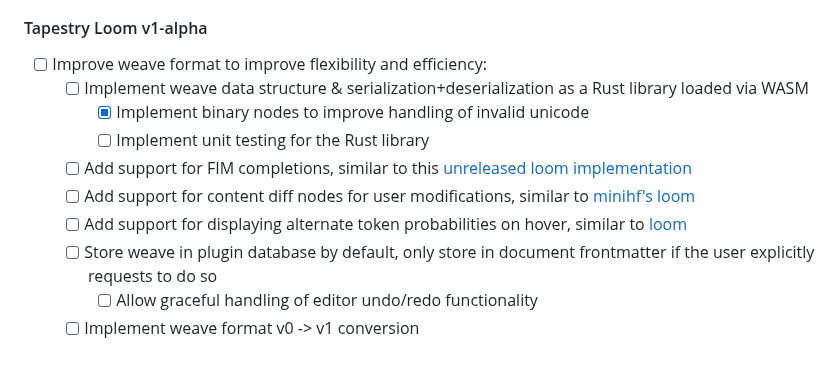
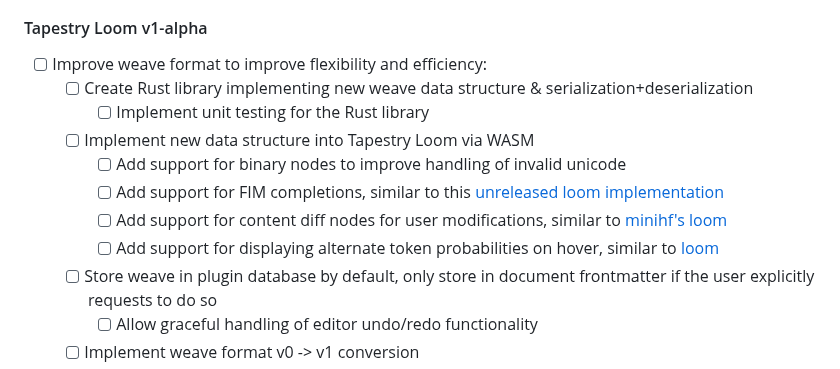
Before and after one commit to transkatgirl/Tapestry-Loom, a Markdown page: README.md, the part around the change. Rendered like a GitHub page.

Commit message:
Updated roadmap

```diff
--- a/README.md
+++ b/README.md
@@ -73,12 +73,13 @@ Development may be intermittent, with long periods of inactivity between periods
 #### Tapestry Loom v1-alpha
 
 - [ ] Improve weave format to improve flexibility and efficiency:
-	- [ ] Implement weave data structure & serialization+deserialization as a Rust library loaded via WASM
-		- [x] Implement binary nodes to improve handling of invalid unicode
+	- [ ] Create Rust library implementing new weave data structure & serialization+deserialization
 		- [ ] Implement unit testing for the Rust library
-	- [ ] Add support for FIM completions, similar to this [unreleased loom implementation](https://www.youtube.com/watch?v=xDPKR271jas&list=PLFoZLLI8ZnHCaSyopkws_9344avJQ_VEQ&index=19)
-	- [ ] Add support for content diff nodes for user modifications, similar to [minihf's loom](https://github.com/JD-P/minihf)
-	- [ ] Add support for displaying alternate token probabilities on hover, similar to [loom](https://github.com/socketteer/loom)
+	- [ ] Implement new data structure into Tapestry Loom via WASM
+		- [ ] Add support for binary nodes to improve handling of invalid unicode
+		- [ ] Add support for FIM completions, similar to this [unreleased loom implementation](https://www.youtube.com/watch?v=xDPKR271jas&list=PLFoZLLI8ZnHCaSyopkws_9344avJQ_VEQ&index=19)
+		- [ ] Add support for content diff nodes for user modifications, similar to [minihf's loom](https://github.com/JD-P/minihf)
+		- [ ] Add support for displaying alternate token probabilities on hover, similar to [loom](https://github.com/socketteer/loom)
 	- [ ] Store weave in plugin database by default, only store in document frontmatter if the user explicitly requests to do so
 		- [ ] Allow graceful handling of editor undo/redo functionality
 	- [ ] Implement weave format v0 -> v1 conversion
```
